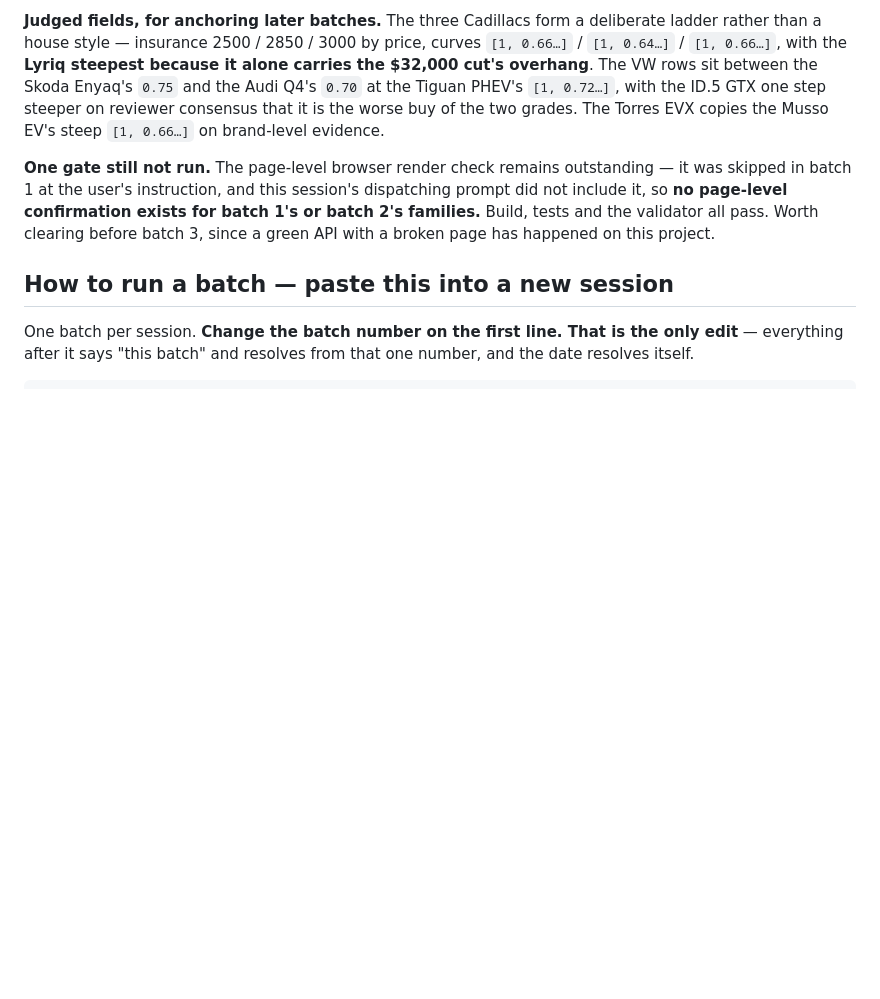
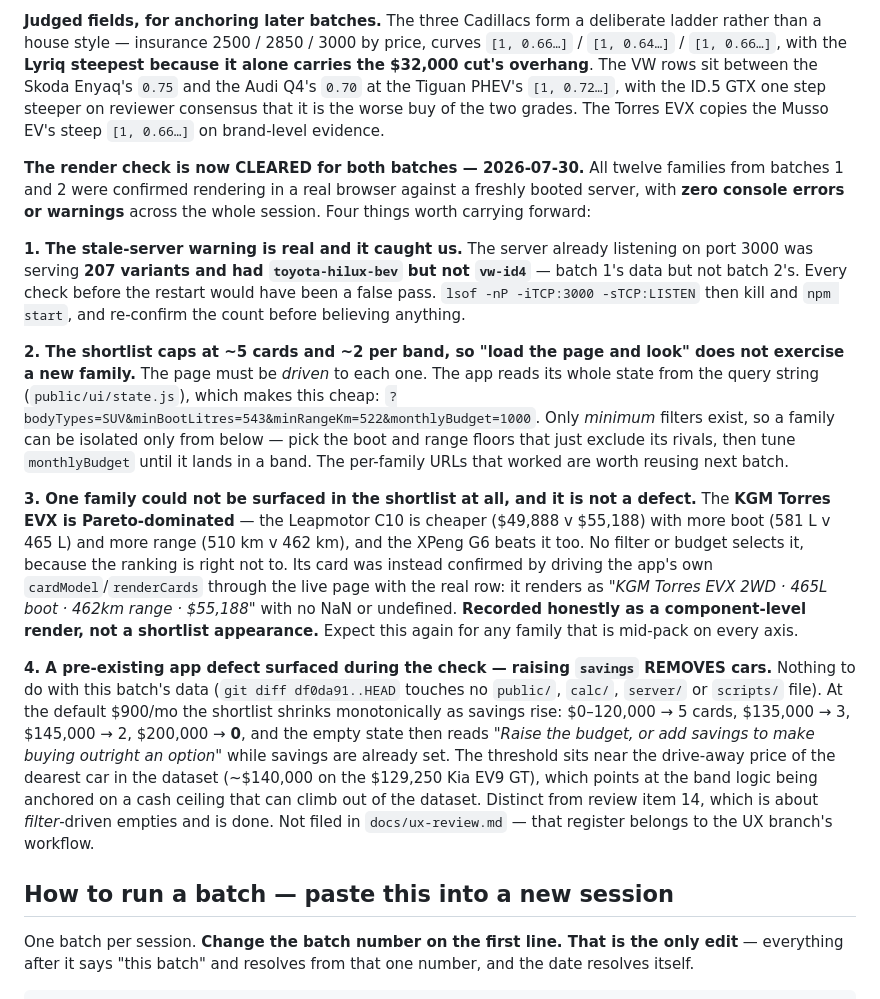
Before and after one commit to nigelfds/car-calc, a Markdown page: docs/bev-survey-brief.md, the part around the change. Rendered like a GitHub page; blank space fills up the shorter version.

Commit message:
docs: clear the render gate for BEV batches 1 and 2
All twelve families confirmed rendering in a real browser against a freshly
booted server, zero console errors. The gate had been outstanding since batch 1.

Four findings recorded in the batch 2 record:

- The stale-server warning caught us. The server already on port 3000 was
  serving 207 variants — batch 1's data but not batch 2's — so every check
  before the restart would have been a false pass.
- The shortlist caps at ~5 cards and ~2 per band, so loading the page does not
  exercise a new family; it has to be driven to each one via query-string state.
  Only minimum filters exist, so a family can be isolated only from below.
- The KGM Torres EVX cannot be surfaced in the shortlist at all and this is not
  a defect: it is Pareto-dominated by the Leapmotor C10 on price, boot and
  range. Its card was confirmed instead by driving the app's own cardModel and
  renderCards through the live page, and is recorded as a component-level
  render rather than a shortlist appearance.
- A pre-existing defect surfaced: raising savings REMOVES cars. The shortlist
  shrinks monotonically from 5 cards at $120,000 to 0 at $200,000, and the
  empty state then advises adding savings. Unrelated to this batch — these two
  commits change no application code. Not filed in docs/ux-review.md, which
  belongs to the UX branch's workflow.

Co-Authored-By: Claude Opus 5 <noreply@anthropic.com>

```diff
--- a/docs/bev-survey-brief.md
+++ b/docs/bev-survey-brief.md
@@ -808,11 +808,40 @@ rows sit between the Skoda Enyaq's `0.75` and the Audi Q4's `0.70` at the Tiguan
 with the ID.5 GTX one step steeper on reviewer consensus that it is the worse buy of the two grades.
 The Torres EVX copies the Musso EV's steep `[1, 0.66…]` on brand-level evidence.
 
-**One gate still not run.** The page-level browser render check remains outstanding — it was skipped
-in batch 1 at the user's instruction, and this session's dispatching prompt did not include it, so
-**no page-level confirmation exists for batch 1's or batch 2's families.** Build, tests and the
-validator all pass. Worth clearing before batch 3, since a green API with a broken page has happened
-on this project.
+**The render check is now CLEARED for both batches — 2026-07-30.** All twelve families from batches
+1 and 2 were confirmed rendering in a real browser against a freshly booted server, with **zero
+console errors or warnings** across the whole session. Four things worth carrying forward:
+
+**1. The stale-server warning is real and it caught us.** The server already listening on port 3000
+was serving **207 variants and had `toyota-hilux-bev` but not `vw-id4`** — batch 1's data but not
+batch 2's. Every check before the restart would have been a false pass. `lsof -nP -iTCP:3000
+-sTCP:LISTEN` then kill and `npm start`, and re-confirm the count before believing anything.
+
+**2. The shortlist caps at ~5 cards and ~2 per band, so "load the page and look" does not exercise a
+new family.** The page must be *driven* to each one. The app reads its whole state from the query
+string (`public/ui/state.js`), which makes this cheap: `?bodyTypes=SUV&minBootLitres=543&minRangeKm=522&monthlyBudget=1000`.
+Only *minimum* filters exist, so a family can be isolated only from below — pick the boot and range
+floors that just exclude its rivals, then tune `monthlyBudget` until it lands in a band. The
+per-family URLs that worked are worth reusing next batch.
+
+**3. One family could not be surfaced in the shortlist at all, and it is not a defect.** The **KGM
+Torres EVX is Pareto-dominated** — the Leapmotor C10 is cheaper ($49,888 v $55,188) with more boot
+(581 L v 465 L) and more range (510 km v 462 km), and the XPeng G6 beats it too. No filter or budget
+selects it, because the ranking is right not to. Its card was instead confirmed by driving the app's
+own `cardModel`/`renderCards` through the live page with the real row: it renders as *"KGM Torres EVX
+2WD · 465L boot · 462km range · $55,188"* with no NaN or undefined. **Recorded honestly as a
+component-level render, not a shortlist appearance.** Expect this again for any family that is
+mid-pack on every axis.
+
+**4. A pre-existing app defect surfaced during the check — raising `savings` REMOVES cars.** Nothing
+to do with this batch's data (`git diff df0da91..HEAD` touches no `public/`, `calc/`, `server/` or
+`scripts/` file). At the default $900/mo the shortlist shrinks monotonically as savings rise:
+$0–120,000 → 5 cards, $135,000 → 3, $145,000 → 2, $200,000 → **0**, and the empty state then reads
+*"Raise the budget, or add savings to make buying outright an option"* while savings are already set.
+The threshold sits near the drive-away price of the dearest car in the dataset (~$140,000 on the
+$129,250 Kia EV9 GT), which points at the band logic being anchored on a cash ceiling that can climb
+out of the dataset. Distinct from review item 14, which is about *filter*-driven empties and is done.
+Not filed in `docs/ux-review.md` — that register belongs to the UX branch's workflow.
 
 ## How to run a batch — paste this into a new session
 
```
